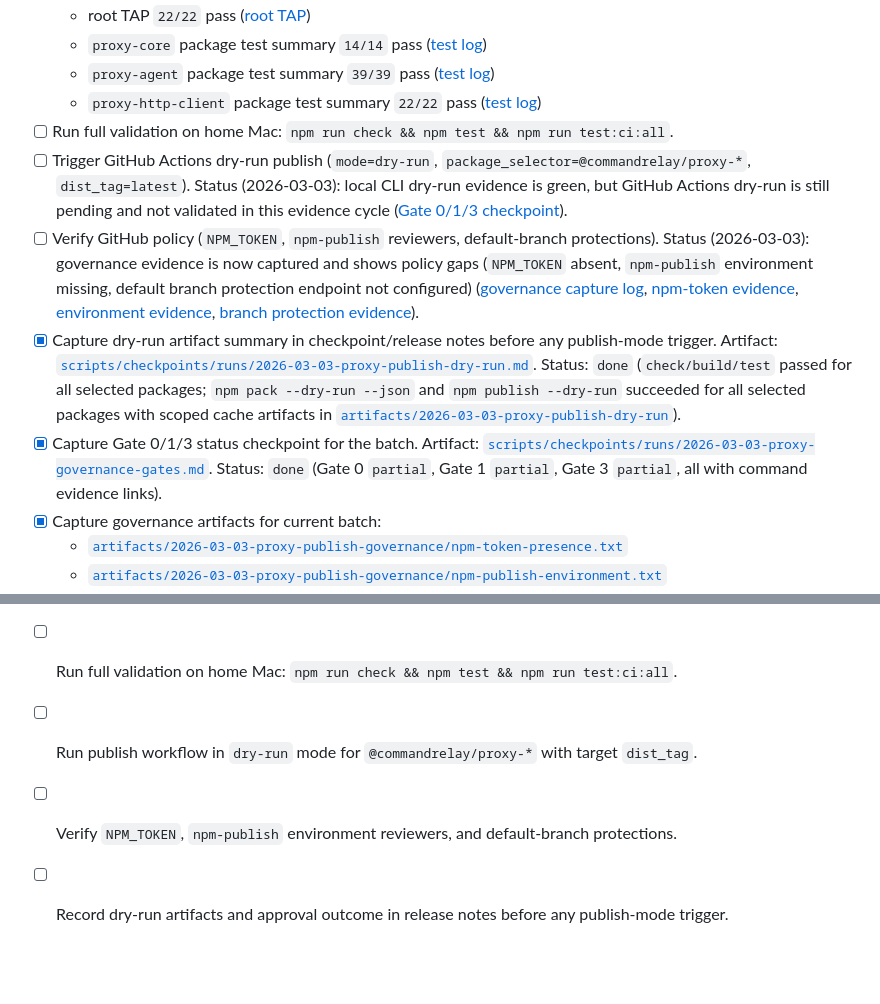
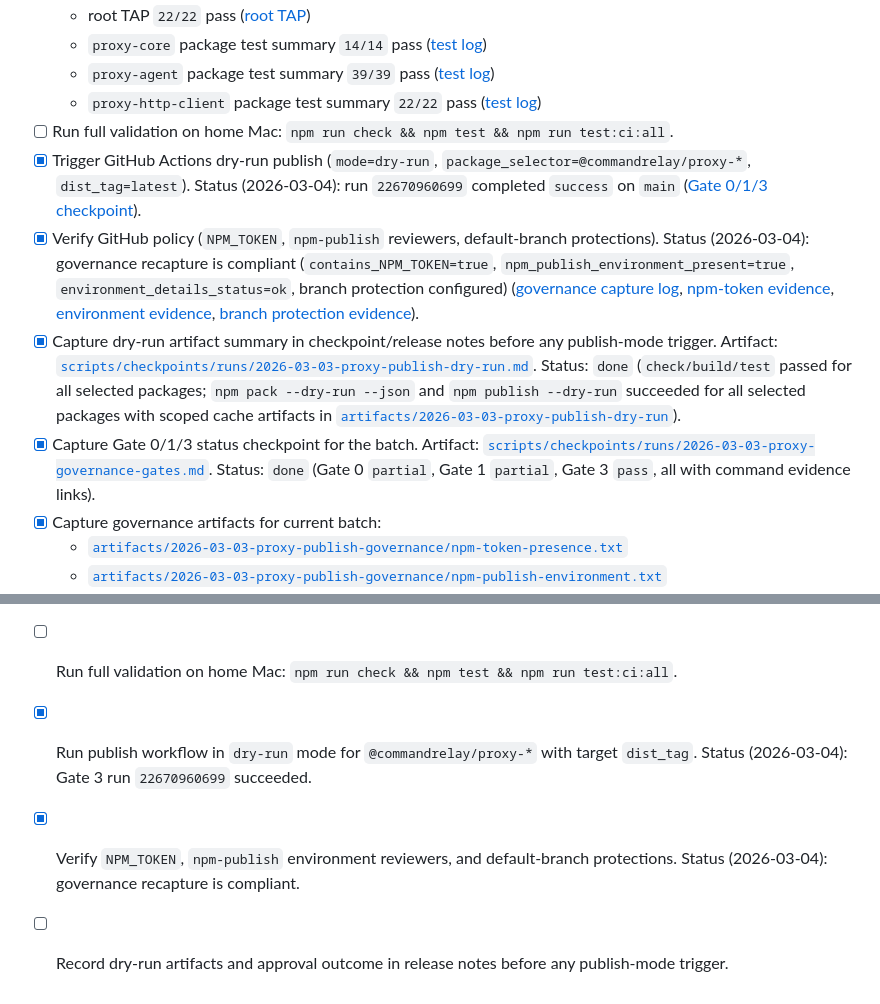
Before and after one commit to sriinnu/command-relay, a Markdown page: docs/release/proxy-publish.md, 2 parts joined by grey strips. Drawn GitHub-style; blank space fills up the shorter version.

```diff
--- a/docs/release/proxy-publish.md
+++ b/docs/release/proxy-publish.md
@@ -160,10 +160,10 @@ Use this only when your release process already guarantees approval and version
   - `proxy-agent` package test summary `39/39` pass ([test log](../../artifacts/2026-03-03-proxy-publish-dry-run/proxy-agent-test.log))
   - `proxy-http-client` package test summary `22/22` pass ([test log](../../artifacts/2026-03-03-proxy-publish-dry-run/proxy-http-client-test.log))
 - [ ] Run full validation on home Mac: `npm run check && npm test && npm run test:ci:all`.
-- [ ] Trigger GitHub Actions dry-run publish (`mode=dry-run`, `package_selector=@commandrelay/proxy-*`, `dist_tag=latest`). Status (2026-03-03): local CLI dry-run evidence is green, but GitHub Actions dry-run is still pending and not validated in this evidence cycle ([Gate 0/1/3 checkpoint](../../scripts/checkpoints/runs/2026-03-03-proxy-governance-gates.md)).
-- [ ] Verify GitHub policy (`NPM_TOKEN`, `npm-publish` reviewers, default-branch protections). Status (2026-03-03): governance evidence is now captured and shows policy gaps (`NPM_TOKEN` absent, `npm-publish` environment missing, default branch protection endpoint not configured) ([governance capture log](../../artifacts/2026-03-03-proxy-governance-gates/release-proxy-capture-governance.log), [npm-token evidence](../../artifacts/2026-03-03-proxy-publish-governance/npm-token-presence.txt), [environment evidence](../../artifacts/2026-03-03-proxy-publish-governance/npm-publish-environment.txt), [branch protection evidence](../../artifacts/2026-03-03-proxy-publish-governance/default-branch-protection.json)).
+- [x] Trigger GitHub Actions dry-run publish (`mode=dry-run`, `package_selector=@commandrelay/proxy-*`, `dist_tag=latest`). Status (2026-03-04): run `22670960699` completed `success` on `main` ([Gate 0/1/3 checkpoint](../../scripts/checkpoints/runs/2026-03-03-proxy-governance-gates.md)).
+- [x] Verify GitHub policy (`NPM_TOKEN`, `npm-publish` reviewers, default-branch protections). Status (2026-03-04): governance recapture is compliant (`contains_NPM_TOKEN=true`, `npm_publish_environment_present=true`, `environment_details_status=ok`, branch protection configured) ([governance capture log](../../artifacts/2026-03-03-proxy-governance-gates/release-proxy-capture-governance.log), [npm-token evidence](../../artifacts/2026-03-03-proxy-publish-governance/npm-token-presence.txt), [environment evidence](../../artifacts/2026-03-03-proxy-publish-governance/npm-publish-environment.txt), [branch protection evidence](../../artifacts/2026-03-03-proxy-publish-governance/default-branch-protection.json)).
 - [x] Capture dry-run artifact summary in checkpoint/release notes before any publish-mode trigger. Artifact: [`scripts/checkpoints/runs/2026-03-03-proxy-publish-dry-run.md`](../../scripts/checkpoints/runs/2026-03-03-proxy-publish-dry-run.md). Status: `done` (`check/build/test` passed for all selected packages; `npm pack --dry-run --json` and `npm publish --dry-run` succeeded for all selected packages with scoped cache artifacts in [`artifacts/2026-03-03-proxy-publish-dry-run`](../../artifacts/2026-03-03-proxy-publish-dry-run)).
-- [x] Capture Gate 0/1/3 status checkpoint for the batch. Artifact: [`scripts/checkpoints/runs/2026-03-03-proxy-governance-gates.md`](../../scripts/checkpoints/runs/2026-03-03-proxy-governance-gates.md). Status: `done` (Gate 0 `partial`, Gate 1 `partial`, Gate 3 `partial`, all with command evidence links).
+- [x] Capture Gate 0/1/3 status checkpoint for the batch. Artifact: [`scripts/checkpoints/runs/2026-03-03-proxy-governance-gates.md`](../../scripts/checkpoints/runs/2026-03-03-proxy-governance-gates.md). Status: `done` (Gate 0 `partial`, Gate 1 `partial`, Gate 3 `pass`, all with command evidence links).
 - [x] Capture governance artifacts for current batch:
   - [`artifacts/2026-03-03-proxy-publish-governance/npm-token-presence.txt`](../../artifacts/2026-03-03-proxy-publish-governance/npm-token-presence.txt)
   - [`artifacts/2026-03-03-proxy-publish-governance/npm-publish-environment.txt`](../../artifacts/2026-03-03-proxy-publish-governance/npm-publish-environment.txt)
@@ -180,6 +180,6 @@ This checklist is for internal `v0.1` readiness planning. It does not create git
 
 - [x] Confirm proxy package versions/changelog entries are final for this cut.
 - [ ] Run full validation on home Mac: `npm run check && npm test && npm run test:ci:all`.
-- [ ] Run publish workflow in `dry-run` mode for `@commandrelay/proxy-*` with target `dist_tag`.
-- [ ] Verify `NPM_TOKEN`, `npm-publish` environment reviewers, and default-branch protections.
+- [x] Run publish workflow in `dry-run` mode for `@commandrelay/proxy-*` with target `dist_tag`. Status (2026-03-04): Gate 3 run `22670960699` succeeded.
+- [x] Verify `NPM_TOKEN`, `npm-publish` environment reviewers, and default-branch protections. Status (2026-03-04): governance recapture is compliant.
 - [ ] Record dry-run artifacts and approval outcome in release notes before any publish-mode trigger.
```
Also changed, not shown: docs/TODO.md (+5 -5 lines).
